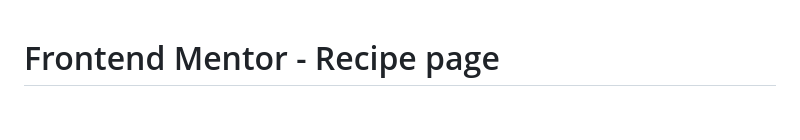
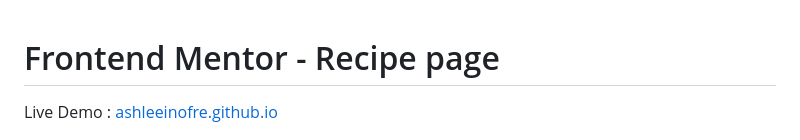
Before and after one commit to ashleeinofre/recipe-page-main, a Markdown page: README.md, the part around the change. Drawn GitHub-style; blank space fills up the shorter version.

```diff
--- a/README.md
+++ b/README.md
@@ -1,4 +1,6 @@
 # Frontend Mentor - Recipe page
+
+Live Demo : [ashleeinofre.github.io](https://ashleeinofre.github.io/recipe-page-main/)
 
 ![Design preview for the Recipe page coding challenge](./preview.jpg)
 
```
